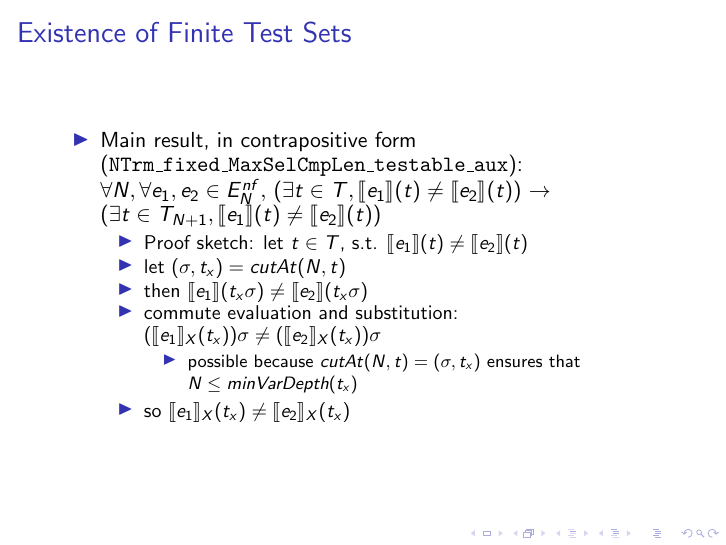
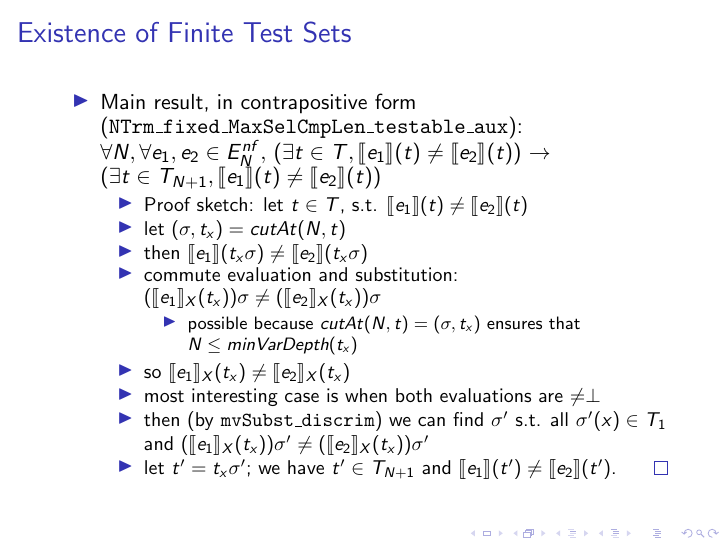
Before and after one commit to dkrustev/SimpleTreeExprTests, LaTeX slides (doc/ATCS2015_slides/SimpleTreeExprTests_slides.tex): page 15 of 15. Compiled offline with pdfLaTeX.

Commit message:
slides: finish proof sketch of `NTrm_fixed_MaxSelCmpLen_testable_aux`

```diff
--- a/doc/ATCS2015_slides/SimpleTreeExprTests_slides.tex
+++ b/doc/ATCS2015_slides/SimpleTreeExprTests_slides.tex
@@ -289,6 +289,12 @@
 			  ensures that $N \le \textit{minVarDepth}(t_x)$
 	      \end{itemize}
 	    \item so $\llbracket e_1 \rrbracket_X (t_x) \neq \llbracket e_2 \rrbracket_X (t_x)$
+	    \item most interesting case is when both evaluations are $\neq \perp$
+	    \item then (by \texttt{mvSubst\_discrim}) we can find $\sigma'$ s.t.
+	      all $\sigma'(x) \in T_1$ and
+	      $(\llbracket e_1 \rrbracket_X (t_x))\sigma' \neq (\llbracket e_2 \rrbracket_X (t_x)) \sigma'$
+	    \item let $t' = t_x \sigma'$; we have $t' \in T_{N+1}$ and
+	      $\llbracket e_1 \rrbracket (t') \neq \llbracket e_2 \rrbracket (t')$. \qed
 	  \end{itemize}
   \end{itemize}
 \end{frame}
```
